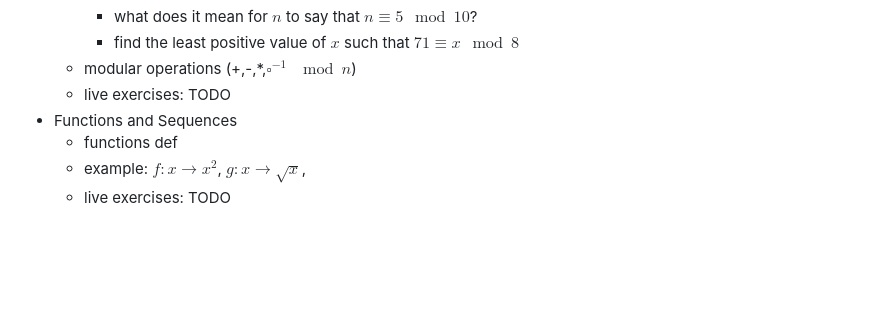
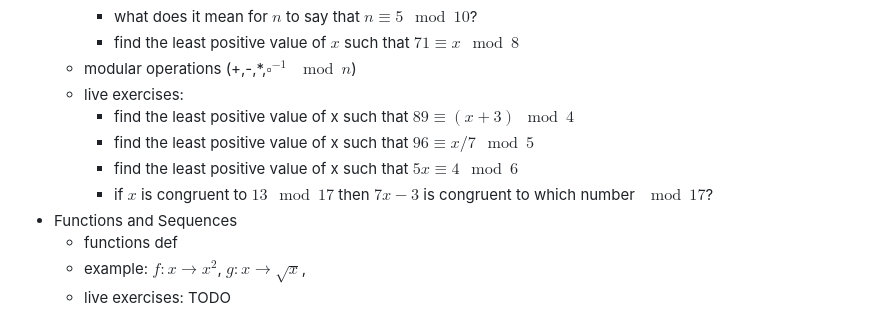
Before and after one commit to pauldubois98/RefresherMaths2023, a Markdown page: Notes.md, the part around the change. GitHub-like rendering; blank space fills up the shorter version.

Commit message:
added live exercises for mod arithmetic pt 2

```diff
--- a/Notes.md
+++ b/Notes.md
@@ -62,7 +62,11 @@ $\newcommand{\or}{\text{ or }}$
     - what does it mean for $n$ to say that $n \equiv 5 \mod 10$?
     - find the least positive value of $x$ such that $71 \equiv x \mod 8$
   - modular operations (+,-,\*,$\square^{-1}$ $\mod n$)
-  - live exercises: TODO
+  - live exercises:
+    - find the least positive value of x such that $89 \equiv (x + 3) \mod 4$
+    - find the least positive value of x such that $96 \equiv x / 7 \mod 5$
+    - find the least positive value of x such that $5x \equiv 4 \mod 6$
+    - if $x$ is congruent to $13 \mod 17$ then $7x - 3$ is congruent to which number $\mod 17$?
 - Functions and Sequences
   - functions def
   - example:
```
